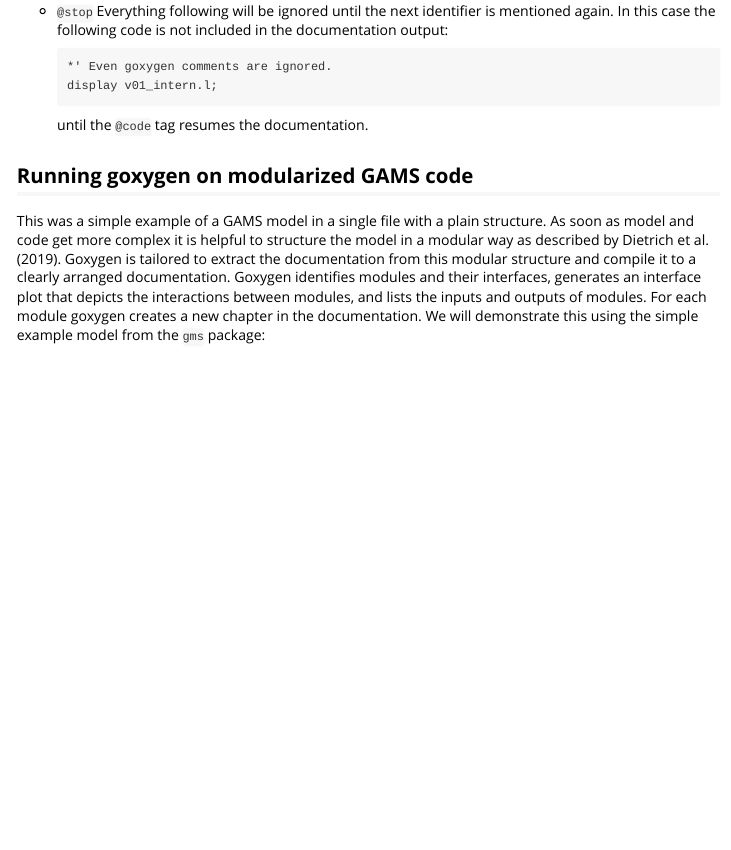
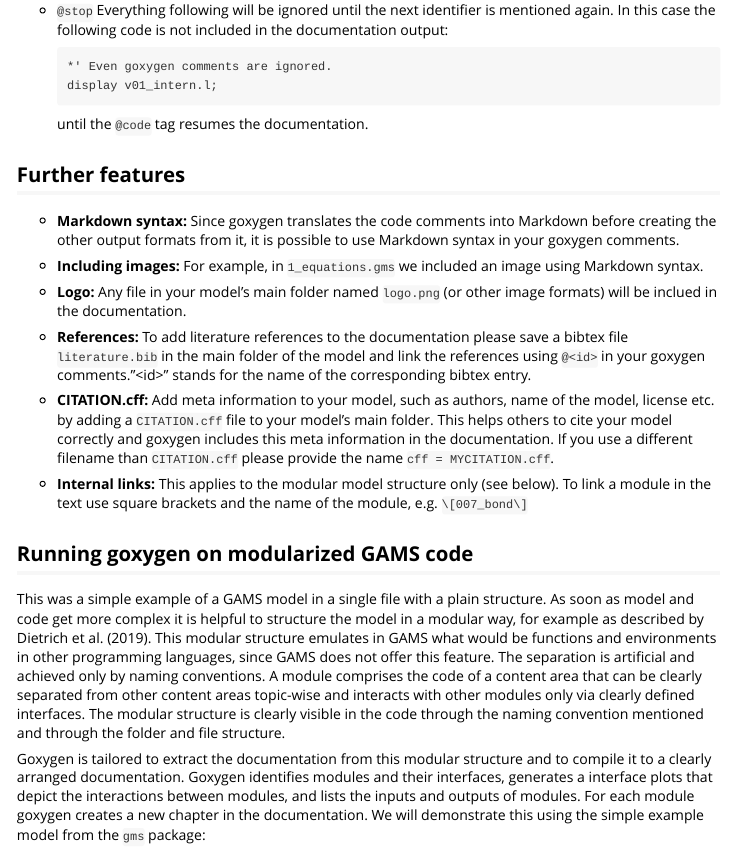
Before and after one commit to pik-piam/goxygen, an R Markdown document (vignettes/goxygen.Rmd): the page in a window 1100 px wide, from 1110 px down before the commit and from 1180 px down after it, so that both start at the same text. Rendered offline with R 4.5, knitr and Pandoc, with nearby package versions; some code elsewhere in the file could not run offline; long lines of code are wrapped.

Commit message:
Add to goxygen vignette

````diff
--- a/vignettes/goxygen.Rmd
+++ b/vignettes/goxygen.Rmd
@@ -68,9 +70,25 @@ The short example GAMS file contains all identifiers available in goxygen. The r
     until the `@code` tag resumes the documentation.
 
 
+## Further features
+
+* **Markdown syntax:** Since goxygen translates the code comments into Markdown before creating the other output formats from it, it is possible to use Markdown syntax in your goxygen comments.
+
+* **Including images:** For example, in `1_equations.gms` we included an image using Markdown syntax.
+
+* **Logo:** Any file in your model's main folder named `logo.png` (or other image formats) will be inclued in the documentation.
+
+* **References:** To add literature references to the documentation please save a bibtex file `literature.bib` in the main folder of the model and link the references using `@<id>` in your goxygen comments."\<id\>" stands for the name of the corresponding bibtex entry.
+
+* **CITATION.cff:** Add meta information to your model, such as authors, name of the model, license etc. by adding a `CITATION.cff` file to your model's main folder. This helps others to cite your model correctly and goxygen includes this meta information in the documentation. If you use a different filename than `CITATION.cff` please provide the name `cff = MYCITATION.cff`.
+
+* **Internal links:** This applies to the modular model structure only (see below). To link a module in the text use square brackets and the name of the module, e.g. `\[007_bond\]`
+
 ## Running goxygen on modularized GAMS code
 
-This was a simple example of a GAMS model in a single file with a plain structure. As soon as model and code get more complex it is helpful to structure the model in a modular way as described by @dietrich_magpie4. Goxygen is tailored to extract the documentation from this modular structure and compile it to a clearly arranged documentation. Goxygen identifies modules and their interfaces, generates an interface plot that depicts the interactions between modules, and lists the inputs and outputs of modules. For each module goxygen creates a new chapter in the documentation. We will demonstrate this using the simple example model from the `gms` package:
+This was a simple example of a GAMS model in a single file with a plain structure. As soon as model and code get more complex it is helpful to structure the model in a modular way, for example as described by @dietrich_magpie4. This modular structure emulates in GAMS what would be functions and environments in other programming languages, since GAMS does not offer this feature. The separation is artificial and achieved only by naming conventions. A module comprises the code of a content area that can be clearly separated from other content areas topic-wise and interacts with other modules only via clearly defined interfaces. The modular structure is clearly visible in the code through the naming convention mentioned and through the folder and file structure.
+
+Goxygen is tailored to extract the documentation from this modular structure and to compile it to a clearly arranged documentation. Goxygen identifies modules and their interfaces, generates a interface plots that depict the interactions between modules, and lists the inputs and outputs of modules. For each module goxygen creates a new chapter in the documentation. We will demonstrate this using the simple example model from the `gms` package:
 
 ```{r}
 # create a temporary folder for the modularized GAMS model
````
Also changed, not shown: vignettes/goxygen.Rmd (6 more changed lines), 2 other files.
